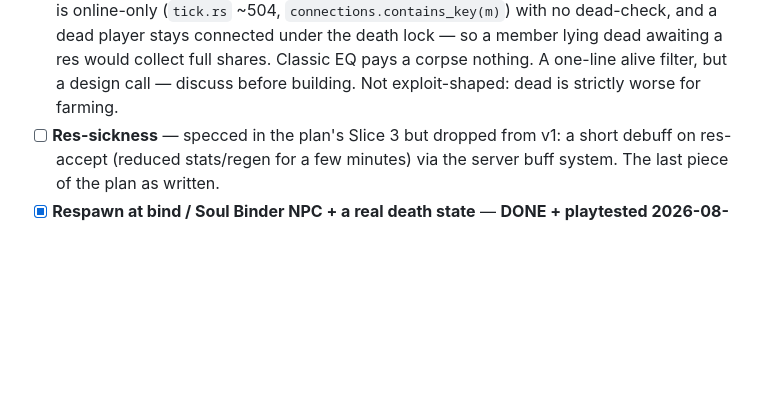
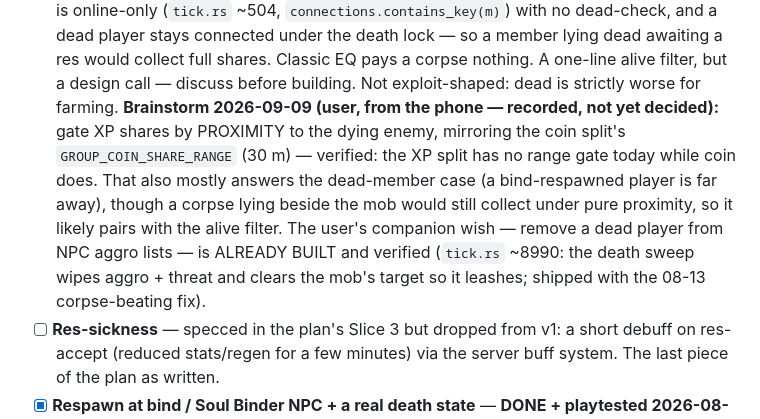
Before and after one commit to UsuallyBloated/Project_Dawn, a Markdown page: CLAUDE.md, the part around the change. Rendered like a GitHub page; blank space fills up the shorter version.

Commit message:
Record the proximity-XP brainstorm; aggro-wipe-on-death verified built
Co-Authored-By: Claude Fable 5 <noreply@anthropic.com>

```diff
--- a/CLAUDE.md
+++ b/CLAUDE.md
@@ -936,6 +936,14 @@ Per-autoload responsibilities and the combat/spell deep dive live in
   player stays connected under the death lock — so a member lying dead awaiting a res would
   collect full shares. Classic EQ pays a corpse nothing. A one-line alive filter, but a design
   call — discuss before building. Not exploit-shaped: dead is strictly worse for farming.
+  **Brainstorm 2026-09-09 (user, from the phone — recorded, not yet decided):** gate XP shares
+  by PROXIMITY to the dying enemy, mirroring the coin split's `GROUP_COIN_SHARE_RANGE` (30 m) —
+  verified: the XP split has no range gate today while coin does. That also mostly answers the
+  dead-member case (a bind-respawned player is far away), though a corpse lying beside the mob
+  would still collect under pure proximity, so it likely pairs with the alive filter. The
+  user's companion wish — remove a dead player from NPC aggro lists — is ALREADY BUILT and
+  verified (`tick.rs` ~8990: the death sweep wipes aggro + threat and clears the mob's target
+  so it leashes; shipped with the 08-13 corpse-beating fix).
 - [ ] **Res-sickness** — specced in the plan's Slice 3 but dropped from v1: a short debuff on
   res-accept (reduced stats/regen for a few minutes) via the server buff system. The last piece
   of the plan as written.
```
